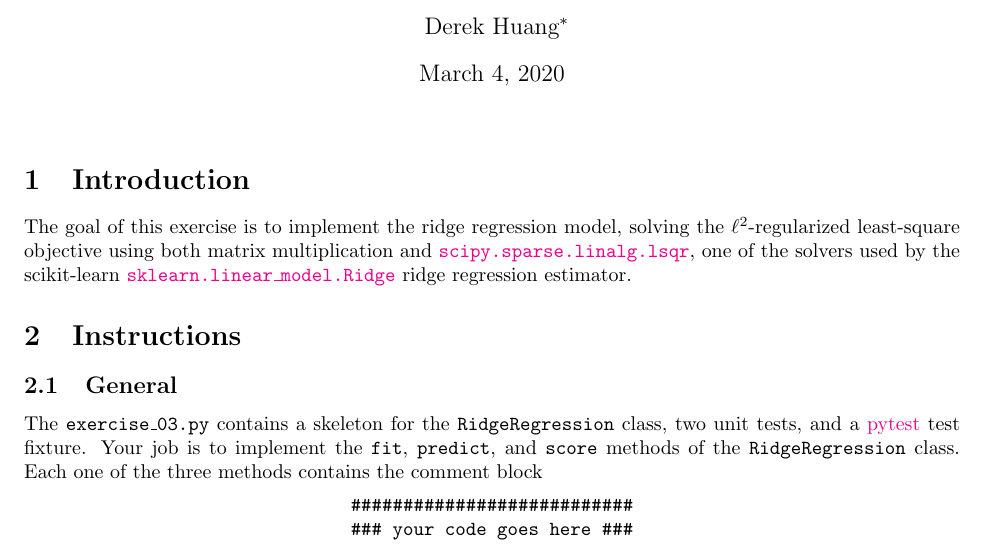
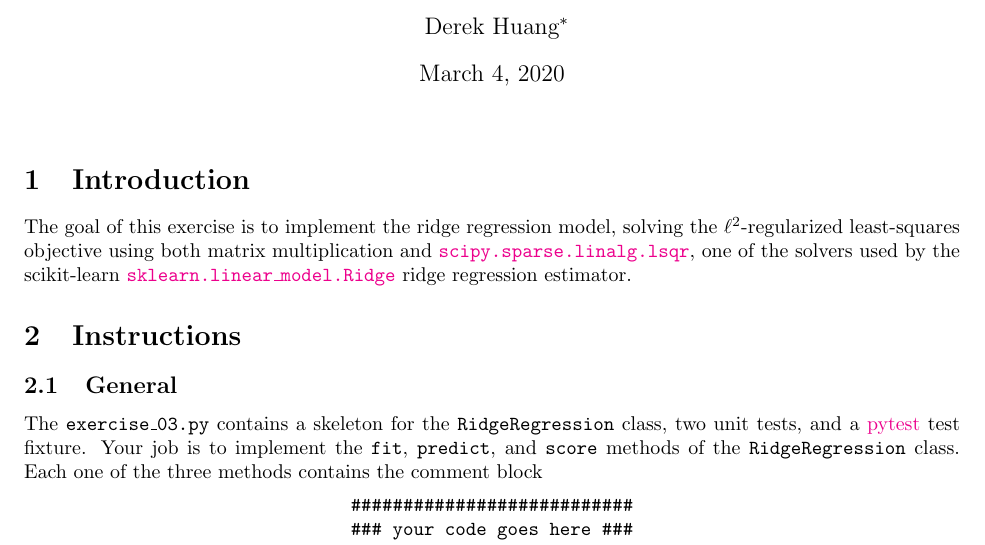
Before and after one commit to phetdam/bac-advanced-ml, a LaTeX problem sheet (lessons/lecture_03/exercise_03.tex): part of the page, cut so that both start at the same text. Compiled offline with pdfLaTeX.

Commit message:
fix type in exercise_03.tex

```diff
--- a/lessons/lecture_03/exercise_03.tex
+++ b/lessons/lecture_03/exercise_03.tex
@@ -95,7 +95,7 @@
 \section{Introduction}
 
 The goal of this exercise is to implement the ridge regression model,
-solving the $ \ell^2 $-regularized least-square objective using both
+solving the $ \ell^2 $-regularized least-squares objective using both
 matrix multiplication and \lsqr, one of the solvers used by the scikit-learn
 \skridge{} ridge regression estimator.
 
```
